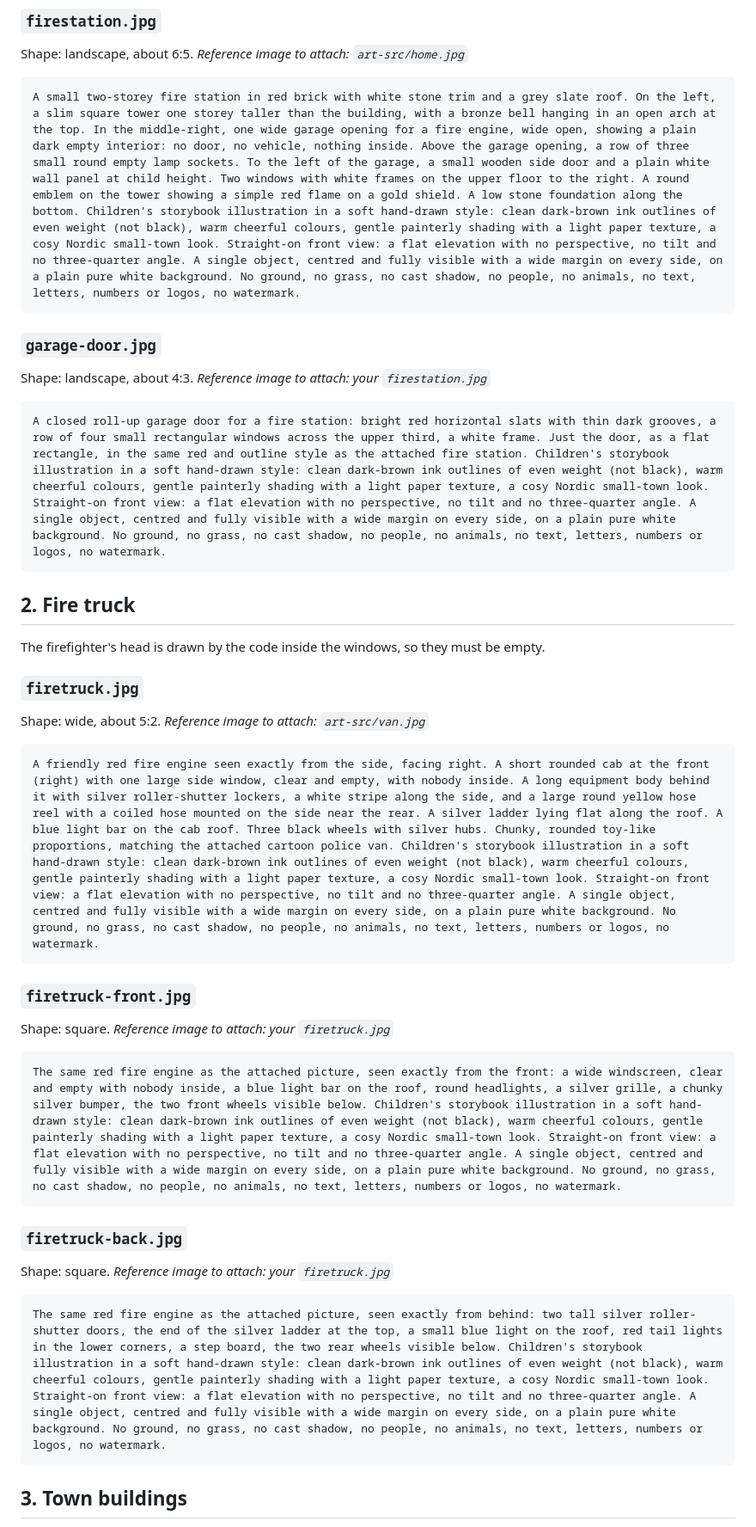
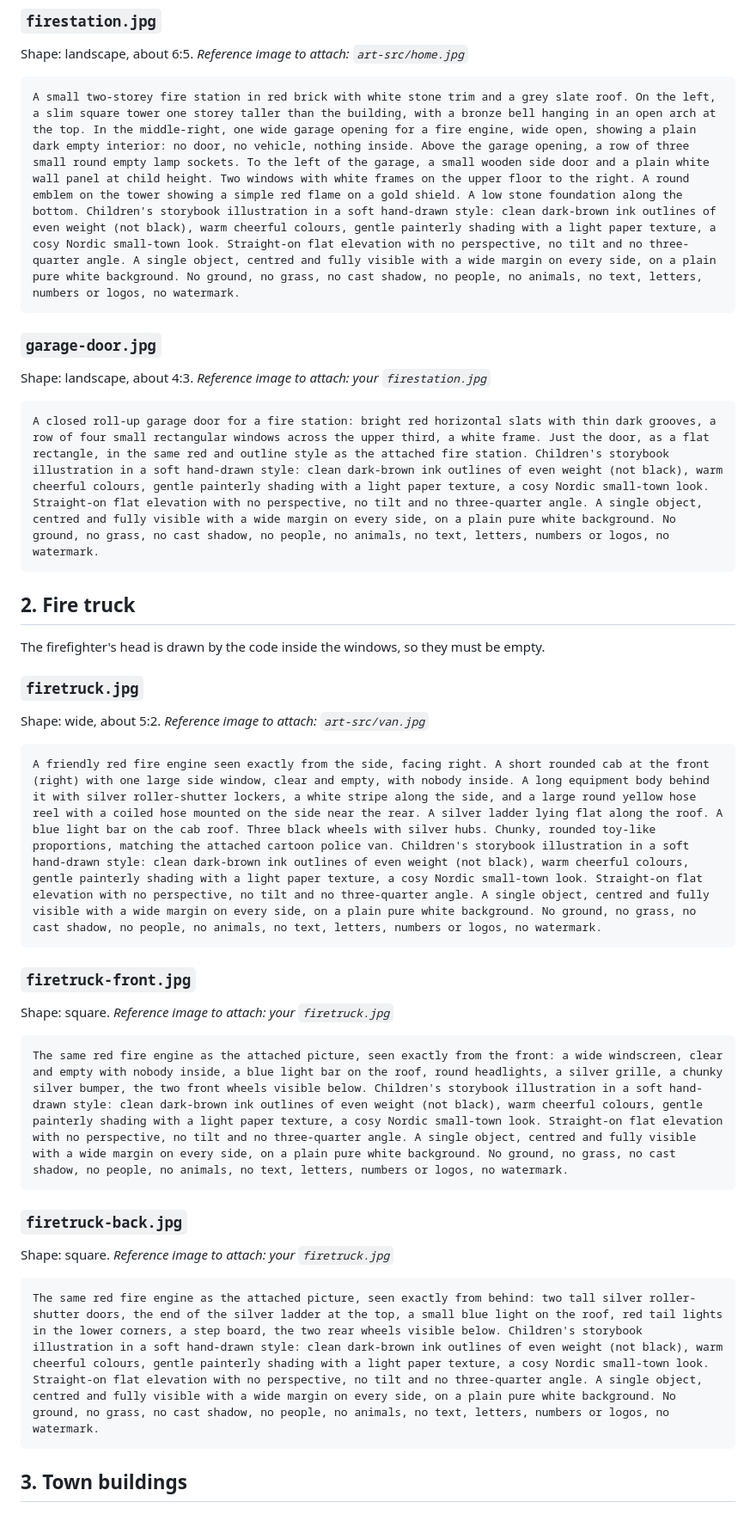
Before and after one commit to biovaste/rosvopoliisi, a Markdown page: docs/art-prompts.md, the part around one of its changes. Shown at 86% size. GitHub-like rendering.

Commit message:
Art prompts: neutral view wording for side and back views
Co-Authored-By: Claude Opus 5.5 <noreply@anthropic.com>
Claude-Session: https://claude.ai/code/session_01PtnjC74pUiq1huaq7WfRrM

````diff
--- a/docs/art-prompts.md
+++ b/docs/art-prompts.md
@@ -38,7 +38,7 @@ Shape: landscape, about 6:5.
 _Reference image to attach: `art-src/home.jpg`_
 
 ```text
-A small two-storey fire station in red brick with white stone trim and a grey slate roof. On the left, a slim square tower one storey taller than the building, with a bronze bell hanging in an open arch at the top. In the middle-right, one wide garage opening for a fire engine, wide open, showing a plain dark empty interior: no door, no vehicle, nothing inside. Above the garage opening, a row of three small round empty lamp sockets. To the left of the garage, a small wooden side door and a plain white wall panel at child height. Two windows with white frames on the upper floor to the right. A round emblem on the tower showing a simple red flame on a gold shield. A low stone foundation along the bottom. Children's storybook illustration in a soft hand-drawn style: clean dark-brown ink outlines of even weight (not black), warm cheerful colours, gentle painterly shading with a light paper texture, a cosy Nordic small-town look. Straight-on front view: a flat elevation with no perspective, no tilt and no three-quarter angle. A single object, centred and fully visible with a wide margin on every side, on a plain pure white background. No ground, no grass, no cast shadow, no people, no animals, no text, letters, numbers or logos, no watermark.
+A small two-storey fire station in red brick with white stone trim and a grey slate roof. On the left, a slim square tower one storey taller than the building, with a bronze bell hanging in an open arch at the top. In the middle-right, one wide garage opening for a fire engine, wide open, showing a plain dark empty interior: no door, no vehicle, nothing inside. Above the garage opening, a row of three small round empty lamp sockets. To the left of the garage, a small wooden side door and a plain white wall panel at child height. Two windows with white frames on the upper floor to the right. A round emblem on the tower showing a simple red flame on a gold shield. A low stone foundation along the bottom. Children's storybook illustration in a soft hand-drawn style: clean dark-brown ink outlines of even weight (not black), warm cheerful colours, gentle painterly shading with a light paper texture, a cosy Nordic small-town look. Straight-on flat elevation with no perspective, no tilt and no three-quarter angle. A single object, centred and fully visible with a wide margin on every side, on a plain pure white background. No ground, no grass, no cast shadow, no people, no animals, no text, letters, numbers or logos, no watermark.
 ```
 
 ### `garage-door.jpg`
@@ -47,7 +47,7 @@ Shape: landscape, about 4:3.
 _Reference image to attach: your `firestation.jpg`_
 
 ```text
-A closed roll-up garage door for a fire station: bright red horizontal slats with thin dark grooves, a row of four small rectangular windows across the upper third, a white frame. Just the door, as a flat rectangle, in the same red and outline style as the attached fire station. Children's storybook illustration in a soft hand-drawn style: clean dark-brown ink outlines of even weight (not black), warm cheerful colours, gentle painterly shading with a light paper texture, a cosy Nordic small-town look. Straight-on front view: a flat elevation with no perspective, no tilt and no three-quarter angle. A single object, centred and fully visible with a wide margin on every side, on a plain pure white background. No ground, no grass, no cast shadow, no people, no animals, no text, letters, numbers or logos, no watermark.
+A closed roll-up garage door for a fire station: bright red horizontal slats with thin dark grooves, a row of four small rectangular windows across the upper third, a white frame. Just the door, as a flat rectangle, in the same red and outline style as the attached fire station. Children's storybook illustration in a soft hand-drawn style: clean dark-brown ink outlines of even weight (not black), warm cheerful colours, gentle painterly shading with a light paper texture, a cosy Nordic small-town look. Straight-on flat elevation with no perspective, no tilt and no three-quarter angle. A single object, centred and fully visible with a wide margin on every side, on a plain pure white background. No ground, no grass, no cast shadow, no people, no animals, no text, letters, numbers or logos, no watermark.
 ```
 
 ## 2. Fire truck
@@ -60,7 +60,7 @@ Shape: wide, about 5:2.
 _Reference image to attach: `art-src/van.jpg`_
 
 ```text
-A friendly red fire engine seen exactly from the side, facing right. A short rounded cab at the front (right) with one large side window, clear and empty, with nobody inside. A long equipment body behind it with silver roller-shutter lockers, a white stripe along the side, and a large round yellow hose reel with a coiled hose mounted on the side near the rear. A silver ladder lying flat along the roof. A blue light bar on the cab roof. Three black wheels with silver hubs. Chunky, rounded toy-like proportions, matching the attached cartoon police van. Children's storybook illustration in a soft hand-drawn style: clean dark-brown ink outlines of even weight (not black), warm cheerful colours, gentle painterly shading with a light paper texture, a cosy Nordic small-town look. Straight-on front view: a flat elevation with no perspective, no tilt and no three-quarter angle. A single object, centred and fully visible with a wide margin on every side, on a plain pure white background. No ground, no grass, no cast shadow, no people, no animals, no text, letters, numbers or logos, no watermark.
+A friendly red fire engine seen exactly from the side, facing right. A short rounded cab at the front (right) with one large side window, clear and empty, with nobody inside. A long equipment body behind it with silver roller-shutter lockers, a white stripe along the side, and a large round yellow hose reel with a coiled hose mounted on the side near the rear. A silver ladder lying flat along the roof. A blue light bar on the cab roof. Three black wheels with silver hubs. Chunky, rounded toy-like proportions, matching the attached cartoon police van. Children's storybook illustration in a soft hand-drawn style: clean dark-brown ink outlines of even weight (not black), warm cheerful colours, gentle painterly shading with a light paper texture, a cosy Nordic small-town look. Straight-on flat elevation with no perspective, no tilt and no three-quarter angle. A single object, centred and fully visible with a wide margin on every side, on a plain pure white background. No ground, no grass, no cast shadow, no people, no animals, no text, letters, numbers or logos, no watermark.
 ```
 
 ### `firetruck-front.jpg`
@@ -69,7 +69,7 @@ Shape: square.
 _Reference image to attach: your `firetruck.jpg`_
 
 ```text
-The same red fire engine as the attached picture, seen exactly from the front: a wide windscreen, clear and empty with nobody inside, a blue light bar on the roof, round headlights, a silver grille, a chunky silver bumper, the two front wheels visible below. Children's storybook illustration in a soft hand-drawn style: clean dark-brown ink outlines of even weight (not black), warm cheerful colours, gentle painterly shading with a light paper texture, a cosy Nordic small-town look. Straight-on front view: a flat elevation with no perspective, no tilt and no three-quarter angle. A single object, centred and fully visible with a wide margin on every side, on a plain pure white background. No ground, no grass, no cast shadow, no people, no animals, no text, letters, numbers or logos, no watermark.
+The same red fire engine as the attached picture, seen exactly from the front: a wide windscreen, clear and empty with nobody inside, a blue light bar on the roof, round headlights, a silver grille, a chunky silver bumper, the two front wheels visible below. Children's storybook illustration in a soft hand-drawn style: clean dark-brown ink outlines of even weight (not black), warm cheerful colours, gentle painterly shading with a light paper texture, a cosy Nordic small-town look. Straight-on flat elevation with no perspective, no tilt and no three-quarter angle. A single object, centred and fully visible with a wide margin on every side, on a plain pure white background. No ground, no grass, no cast shadow, no people, no animals, no text, letters, numbers or logos, no watermark.
 ```
 
 ### `firetruck-back.jpg`
@@ -78,7 +78,7 @@ Shape: square.
 _Reference image to attach: your `firetruck.jpg`_
 
 ```text
-The same red fire engine as the attached picture, seen exactly from behind: two tall silver roller-shutter doors, the end of the silver ladder at the top, a small blue light on the roof, red tail lights in the lower corners, a step board, the two rear wheels visible below. Children's storybook illustration in a soft hand-drawn style: clean dark-brown ink outlines of even weight (not black), warm cheerful colours, gentle painterly shading with a light paper texture, a cosy Nordic small-town look. Straight-on front view: a flat elevation with no perspective, no tilt and no three-quarter angle. A single object, centred and fully visible with a wide margin on every side, on a plain pure white background. No ground, no grass, no cast shadow, no people, no animals, no text, letters, numbers or logos, no watermark.
+The same red fire engine as the attached picture, seen exactly from behind: two tall silver roller-shutter doors, the end of the silver ladder at the top, a small blue light on the roof, red tail lights in the lower corners, a step board, the two rear wheels visible below. Children's storybook illustration in a soft hand-drawn style: clean dark-brown ink outlines of even weight (not black), warm cheerful colours, gentle painterly shading with a light paper texture, a cosy Nordic small-town look. Straight-on flat elevation with no perspective, no tilt and no three-quarter angle. A single object, centred and fully visible with a wide margin on every side, on a plain pure white background. No ground, no grass, no cast shadow, no people, no animals, no text, letters, numbers or logos, no watermark.
 ```
 
 ## 3. Town buildings
````
Also changed, not shown: other parts of docs/art-prompts.md (+12 -12 lines).
